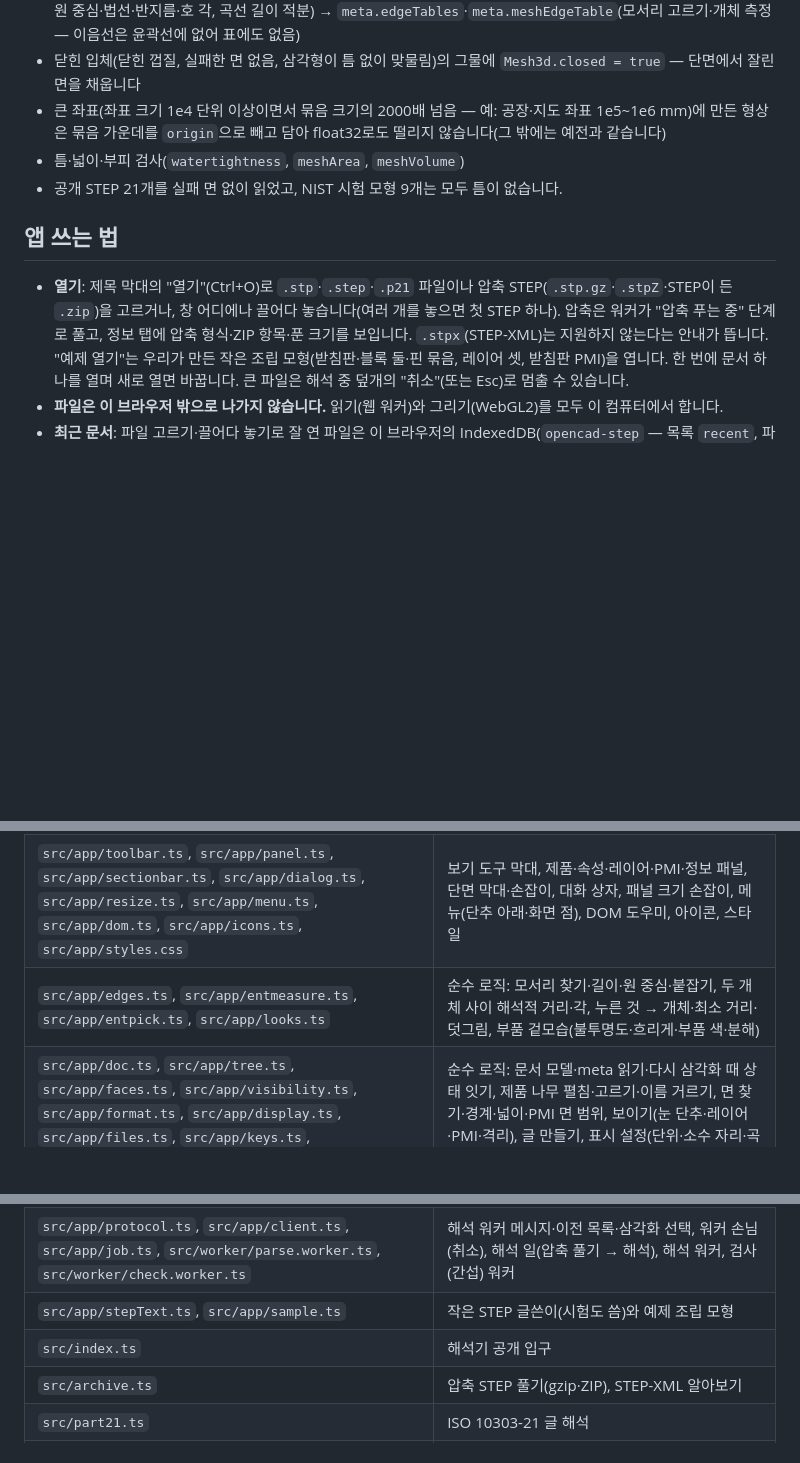
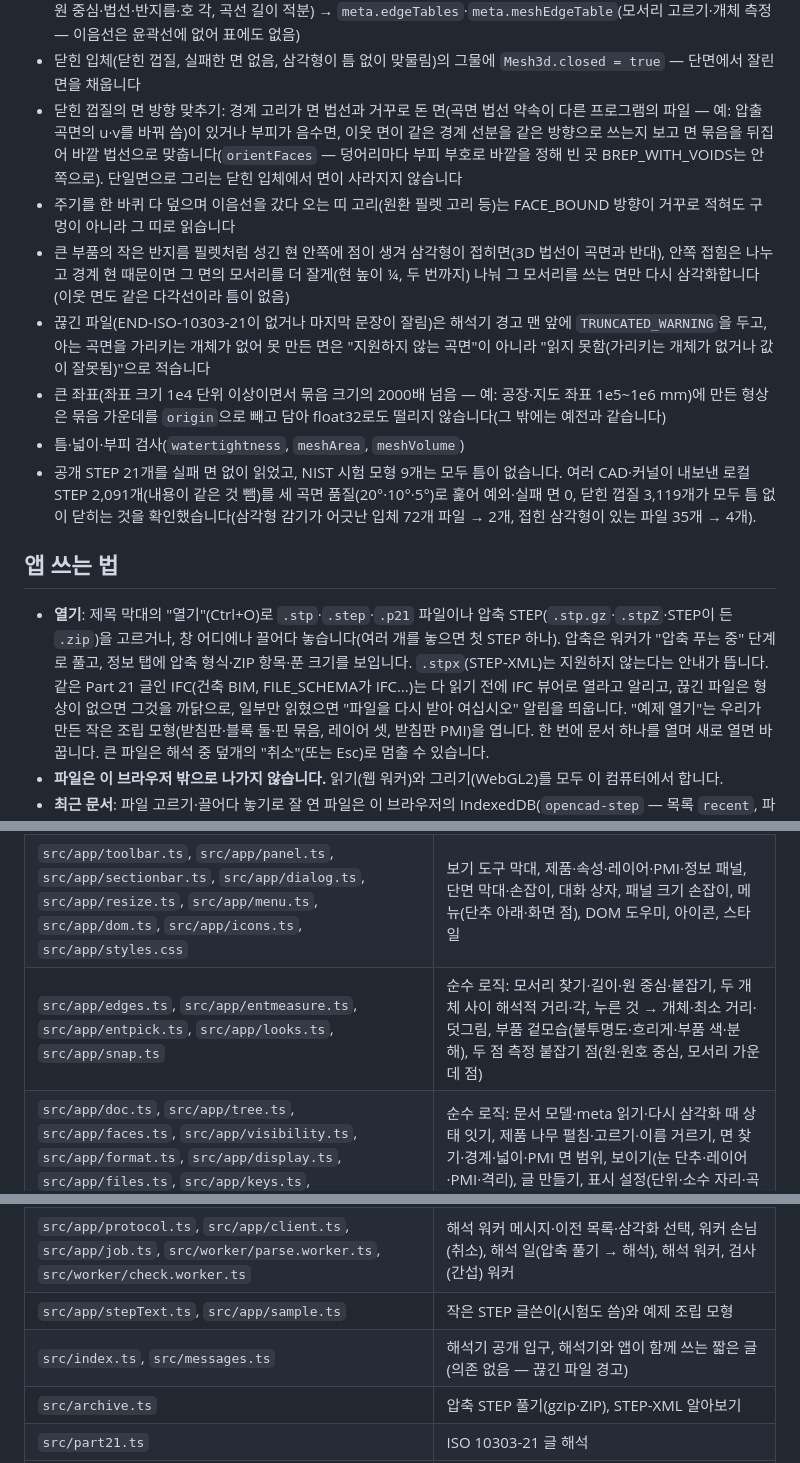
Before and after one commit to GyuTae-Kim/opencad-step, a Markdown page: README.md, 3 parts joined by grey strips. GitHub-like rendering; blank space fills up the shorter version.

Commit message:
[📝 update] README에 해석기 견고성 고침·로컬 STEP 훑기 결과·IFC·끊긴 파일 안내 반영
할 수 있는 것에 닫힌 껍질 면 방향 맞추기, 띠 고리 읽기, 접힌 삼각형 고치기, 끊긴 파일 경고를 더하고,
로컬 STEP 2,091개를 세 곡면 품질로 훑은 결과를 적었다. 열기 안내에 IFC·끊긴 파일 알림을, 구조 표에
src/messages.ts·src/app/snap.ts·orientFaces를 더했다.

Co-Authored-By: Claude Opus 5.5 <noreply@anthropic.com>

```diff
--- a/README.md
+++ b/README.md
@@ -33,16 +33,27 @@ STEP(ISO 10303-21, AP203·AP214·AP242) 파일을 브라우저 안에서 읽고
 - 모서리 표(그물 윤곽선 `Mesh3d.edges`의 선분 → B-rep 모서리 EDGE_CURVE, 곡선 종류 직선·원·타원·B-스플라인, 원 중심·법선·반지름·호 각, 곡선 길이 적분)
   → `meta.edgeTables`·`meta.meshEdgeTable`(모서리 고르기·개체 측정 — 이음선은 윤곽선에 없어 표에도 없음)
 - 닫힌 입체(닫힌 껍질, 실패한 면 없음, 삼각형이 틈 없이 맞물림)의 그물에 `Mesh3d.closed = true` — 단면에서 잘린 면을 채웁니다
+- 닫힌 껍질의 면 방향 맞추기: 경계 고리가 면 법선과 거꾸로 돈 면(곡면 법선 약속이 다른 프로그램의 파일 — 예: 압출 곡면의 u·v를 바꿔 씀)이 있거나
+  부피가 음수면, 이웃 면이 같은 경계 선분을 같은 방향으로 쓰는지 보고 면 묶음을 뒤집어 바깥 법선으로 맞춥니다(`orientFaces` — 덩어리마다 부피 부호로
+  바깥을 정해 빈 곳 BREP_WITH_VOIDS는 안쪽으로). 단일면으로 그리는 닫힌 입체에서 면이 사라지지 않습니다
+- 주기를 한 바퀴 다 덮으며 이음선을 갔다 오는 띠 고리(원환 필렛 고리 등)는 FACE_BOUND 방향이 거꾸로 적혀도 구멍이 아니라 그 띠로 읽습니다
+- 큰 부품의 작은 반지름 필렛처럼 성긴 현 안쪽에 점이 생겨 삼각형이 접히면(3D 법선이 곡면과 반대), 안쪽 접힘은 나누고 경계 현 때문이면
+  그 면의 모서리를 더 잘게(현 높이 ¼, 두 번까지) 나눠 그 모서리를 쓰는 면만 다시 삼각화합니다(이웃 면도 같은 다각선이라 틈이 없음)
+- 끊긴 파일(END-ISO-10303-21이 없거나 마지막 문장이 잘림)은 해석기 경고 맨 앞에 `TRUNCATED_WARNING`을 두고, 아는 곡면을 가리키는 개체가 없어
+  못 만든 면은 "지원하지 않는 곡면"이 아니라 "읽지 못함(가리키는 개체가 없거나 값이 잘못됨)"으로 적습니다
 - 큰 좌표(좌표 크기 1e4 단위 이상이면서 묶음 크기의 2000배 넘음 — 예: 공장·지도 좌표 1e5~1e6 mm)에 만든 형상은 묶음 가운데를
   `origin`으로 빼고 담아 float32로도 떨리지 않습니다(그 밖에는 예전과 같습니다)
 - 틈·넓이·부피 검사(`watertightness`, `meshArea`, `meshVolume`)
-- 공개 STEP 21개를 실패 면 없이 읽었고, NIST 시험 모형 9개는 모두 틈이 없습니다.
+- 공개 STEP 21개를 실패 면 없이 읽었고, NIST 시험 모형 9개는 모두 틈이 없습니다. 여러 CAD·커널이 내보낸 로컬 STEP 2,091개(내용이 같은 것 뺌)를
+  세 곡면 품질(20°·10°·5°)로 훑어 예외·실패 면 0, 닫힌 껍질 3,119개가 모두 틈 없이 닫히는 것을 확인했습니다(삼각형 감기가 어긋난 입체 72개 파일 → 2개,
+  접힌 삼각형이 있는 파일 35개 → 4개).
 
 ## 앱 쓰는 법
 
 - **열기**: 제목 막대의 "열기"(Ctrl+O)로 `.stp`·`.step`·`.p21` 파일이나 압축 STEP(`.stp.gz`·`.stpZ`·STEP이 든 `.zip`)을 고르거나,
   창 어디에나 끌어다 놓습니다(여러 개를 놓으면 첫 STEP 하나). 압축은 워커가 "압축 푸는 중" 단계로 풀고, 정보 탭에 압축 형식·ZIP 항목·푼 크기를 보입니다.
-  `.stpx`(STEP-XML)는 지원하지 않는다는 안내가 뜹니다.
+  `.stpx`(STEP-XML)는 지원하지 않는다는 안내가 뜹니다. 같은 Part 21 글인 IFC(건축 BIM, FILE_SCHEMA가 IFC…)는 다 읽기 전에 IFC 뷰어로 열라고 알리고,
+  끊긴 파일은 형상이 없으면 그것을 까닭으로, 일부만 읽혔으면 "파일을 다시 받아 여십시오" 알림을 띄웁니다.
   "예제 열기"는 우리가 만든 작은 조립 모형(받침판·블록 둘·핀 묶음, 레이어 셋, 받침판 PMI)을 엽니다.
   한 번에 문서 하나를 열며 새로 열면 바꿉니다. 큰 파일은 해석 중 덮개의 "취소"(또는 Esc)로 멈출 수 있습니다.
 - **파일은 이 브라우저 밖으로 나가지 않습니다.** 읽기(웹 워커)와 그리기(WebGL2)를 모두 이 컴퓨터에서 합니다.
@@ -194,12 +206,12 @@ const { bytes: step } = await unpackStep(fileBytes);
 | `tools/sw-plugin.mjs` | 빌드 끝에 오프라인 서비스 워커(`dist/sw.js`)를 만드는 Vite 플러그인 |
 | `src/app/main.ts`, `src/app/app.ts` | 앱 진입점과 화면 골격(제목 막대·보기 도구 막대·3D 보기·패널·상태 막대), 열기·고르기·면 고르기·보이기·키 |
 | `src/app/toolbar.ts`, `src/app/panel.ts`, `src/app/sectionbar.ts`, `src/app/dialog.ts`, `src/app/resize.ts`, `src/app/menu.ts`, `src/app/dom.ts`, `src/app/icons.ts`, `src/app/styles.css` | 보기 도구 막대, 제품·속성·레이어·PMI·정보 패널, 단면 막대·손잡이, 대화 상자, 패널 크기 손잡이, 메뉴(단추 아래·화면 점), DOM 도우미, 아이콘, 스타일 |
-| `src/app/edges.ts`, `src/app/entmeasure.ts`, `src/app/entpick.ts`, `src/app/looks.ts` | 순수 로직: 모서리 찾기·길이·원 중심·붙잡기, 두 개체 사이 해석적 거리·각, 누른 것 → 개체·최소 거리·덧그림, 부품 겉모습(불투명도·흐리게·부품 색·분해) |
+| `src/app/edges.ts`, `src/app/entmeasure.ts`, `src/app/entpick.ts`, `src/app/looks.ts`, `src/app/snap.ts` | 순수 로직: 모서리 찾기·길이·원 중심·붙잡기, 두 개체 사이 해석적 거리·각, 누른 것 → 개체·최소 거리·덧그림, 부품 겉모습(불투명도·흐리게·부품 색·분해), 두 점 측정 붙잡기 점(원·원호 중심, 모서리 가운데 점) |
 | `src/app/doc.ts`, `src/app/tree.ts`, `src/app/faces.ts`, `src/app/visibility.ts`, `src/app/format.ts`, `src/app/display.ts`, `src/app/files.ts`, `src/app/keys.ts`, `src/app/theme.ts` | 순수 로직: 문서 모델·meta 읽기·다시 삼각화 때 상태 잇기, 제품 나무 펼침·고르기·이름 거르기, 면 찾기·경계·넓이·PMI 면 범위, 보이기(눈 단추·레이어·PMI·격리), 글 만들기, 표시 설정(단위·소수 자리·곡면 품질·수 꼴), 파일 이름·주소 인자, 키 규칙, 테마 |
 | `src/app/partinfo.ts`, `src/app/physics.ts`, `src/app/viewhelp.ts`, `src/app/export.ts`, `src/app/viewlink.ts`, `src/app/interference.ts`, `src/app/pwa.ts` | 순수 로직: 부품 속성 줄·놓인 자리, 물리 속성(부피·겉넓이·무게중심·질량), 면 기준 보기·자르기·카메라 옮기기, STL·OBJ·CSV·그림 저장 크기 글·파일 이름, 보기 링크, 간섭 검사, 홈 화면 앱(서비스 워커 등록·launchQueue) |
 | `src/app/protocol.ts`, `src/app/client.ts`, `src/app/job.ts`, `src/worker/parse.worker.ts`, `src/worker/check.worker.ts` | 해석 워커 메시지·이전 목록·삼각화 선택, 워커 손님(취소), 해석 일(압축 풀기 → 해석), 해석 워커, 검사(간섭) 워커 |
 | `src/app/stepText.ts`, `src/app/sample.ts` | 작은 STEP 글쓴이(시험도 씀)와 예제 조립 모형 |
-| `src/index.ts` | 해석기 공개 입구 |
+| `src/index.ts`, `src/messages.ts` | 해석기 공개 입구, 해석기와 앱이 함께 쓰는 짧은 글(의존 없음 — 끊긴 파일 경고) |
 | `src/archive.ts` | 압축 STEP 풀기(gzip·ZIP), STEP-XML 알아보기 |
 | `src/part21.ts` | ISO 10303-21 글 해석 |
 | `src/scene.ts`, `src/styles.ts`, `src/units.ts`, `src/layers.ts` | 제품·조립·색·단위·레이어 → `Scene3d` |
```
Also changed, not shown: other parts of README.md (+2 -1 lines).
